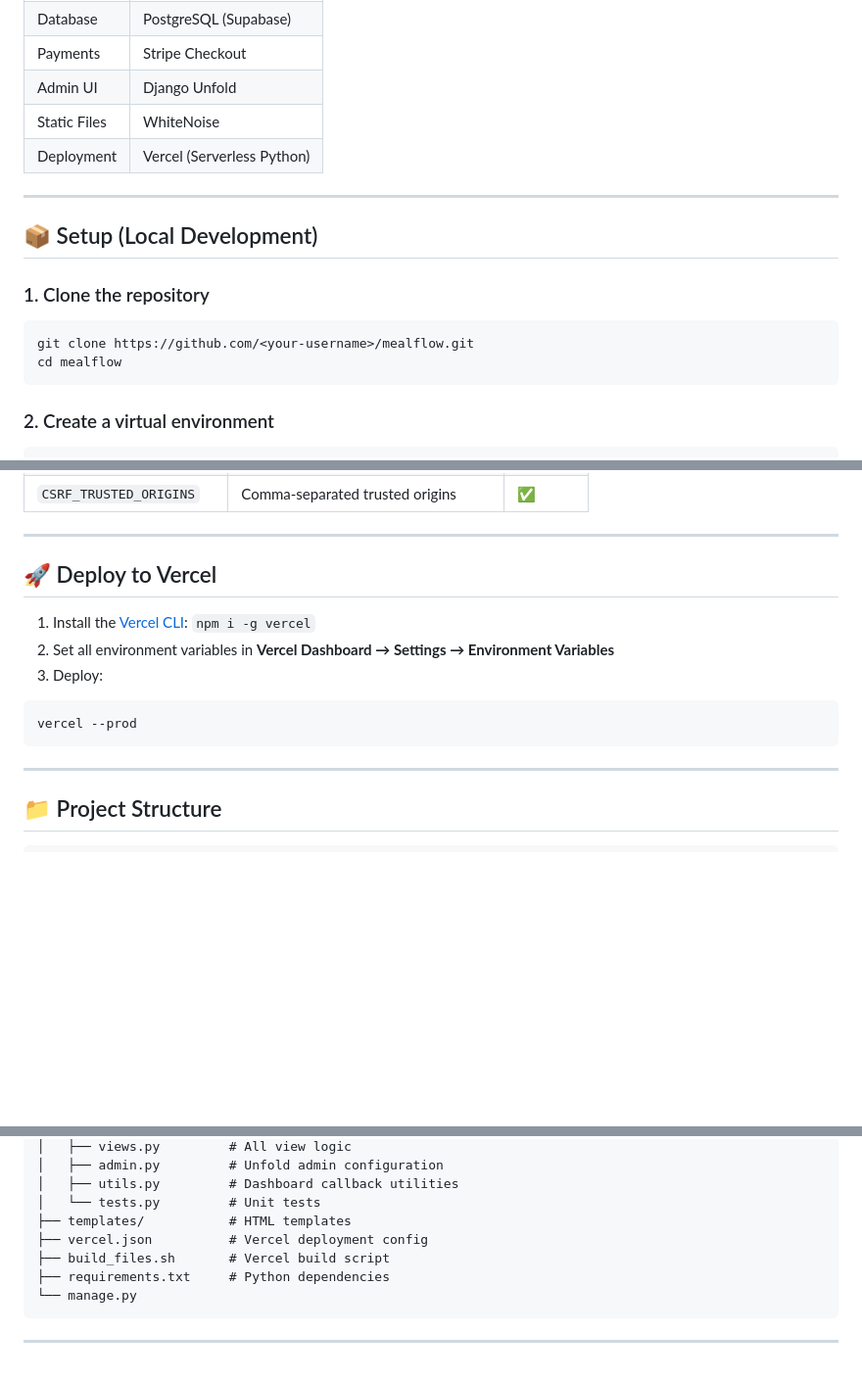
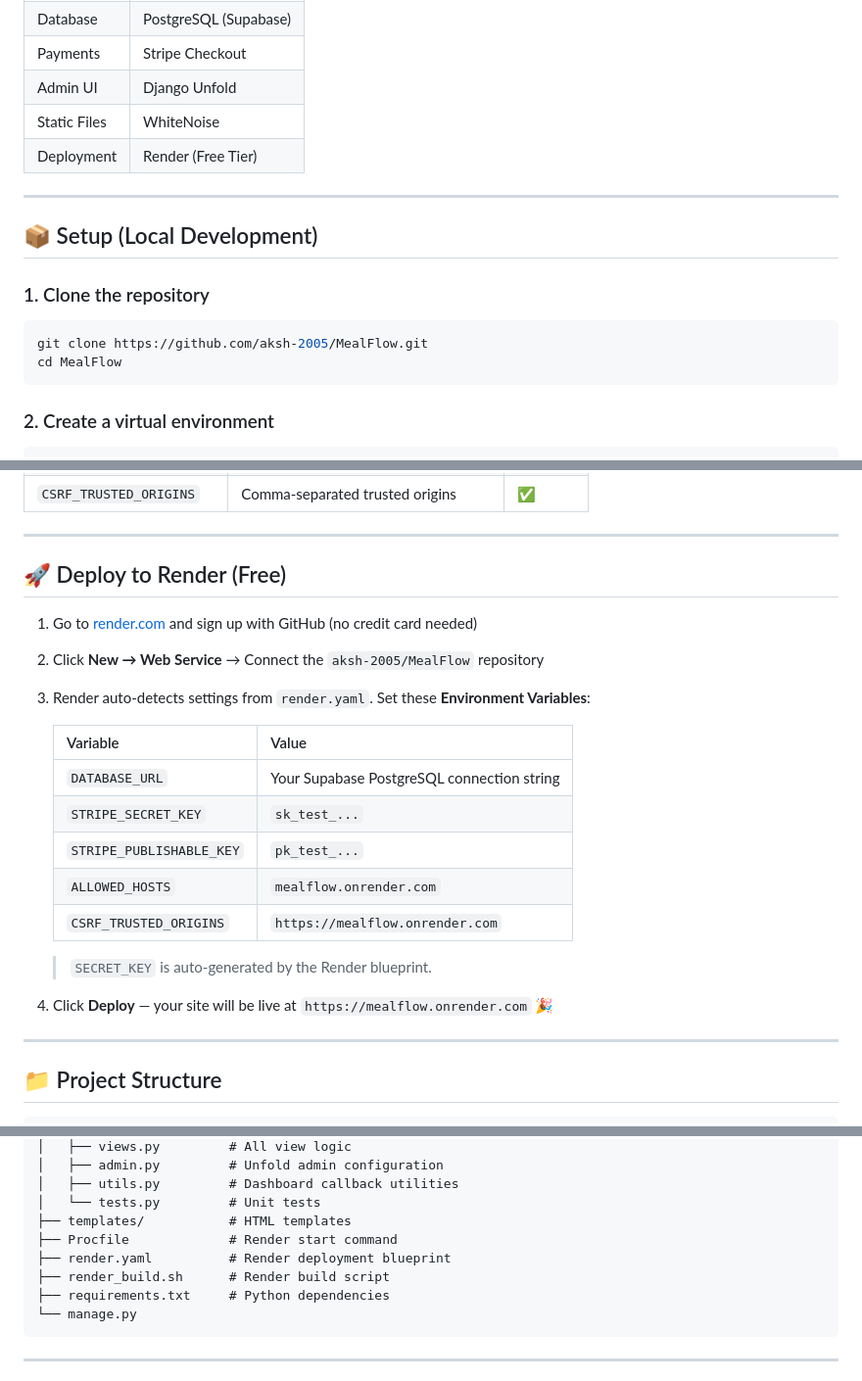
Before and after one commit to aksh-2005/MealFlow, a Markdown page: README.md, 3 parts joined by grey strips. Shown at 98% size. GitHub-like rendering; blank space fills up the shorter version.

Commit message:
docs: update README with Render deployment instructions

````diff
--- a/README.md
+++ b/README.md
@@ -27,7 +27,7 @@ A full-stack **meal subscription management platform** built with Django. Users
 | Payments    | Stripe Checkout                   |
 | Admin UI    | Django Unfold                     |
 | Static Files| WhiteNoise                        |
-| Deployment  | Vercel (Serverless Python)        |
+| Deployment  | Render (Free Tier)                |
 
 ---
 
@@ -36,8 +36,8 @@ A full-stack **meal subscription management platform** built with Django. Users
 ### 1. Clone the repository
 
 ```bash
-git clone https://github.com/<your-username>/mealflow.git
-cd mealflow
+git clone https://github.com/aksh-2005/MealFlow.git
+cd MealFlow
 ```
 
 ### 2. Create a virtual environment
@@ -108,15 +108,23 @@ Visit **http://localhost:8000** in your browser.
 
 ---
 
-## 🚀 Deploy to Vercel
+## 🚀 Deploy to Render (Free)
 
-1. Install the [Vercel CLI](https://vercel.com/docs/cli): `npm i -g vercel`
-2. Set all environment variables in **Vercel Dashboard → Settings → Environment Variables**
-3. Deploy:
+1. Go to [render.com](https://render.com) and sign up with GitHub (no credit card needed)
+2. Click **New → Web Service** → Connect the `aksh-2005/MealFlow` repository
+3. Render auto-detects settings from `render.yaml`. Set these **Environment Variables**:
 
-```bash
-vercel --prod
-```
+   | Variable | Value |
+   |----------|-------|
+   | `DATABASE_URL` | Your Supabase PostgreSQL connection string |
+   | `STRIPE_SECRET_KEY` | `sk_test_...` |
+   | `STRIPE_PUBLISHABLE_KEY` | `pk_test_...` |
+   | `ALLOWED_HOSTS` | `mealflow.onrender.com` |
+   | `CSRF_TRUSTED_ORIGINS` | `https://mealflow.onrender.com` |
+
+   > `SECRET_KEY` is auto-generated by the Render blueprint.
+
+4. Click **Deploy** — your site will be live at `https://mealflow.onrender.com` 🎉
 
 ---
 
@@ -135,8 +143,9 @@ vercel --prod
 │   ├── utils.py         # Dashboard callback utilities
 │   └── tests.py         # Unit tests
 ├── templates/           # HTML templates
-├── vercel.json          # Vercel deployment config
-├── build_files.sh       # Vercel build script
+├── Procfile             # Render start command
+├── render.yaml          # Render deployment blueprint
+├── render_build.sh      # Render build script
 ├── requirements.txt     # Python dependencies
 └── manage.py
 ```
````
